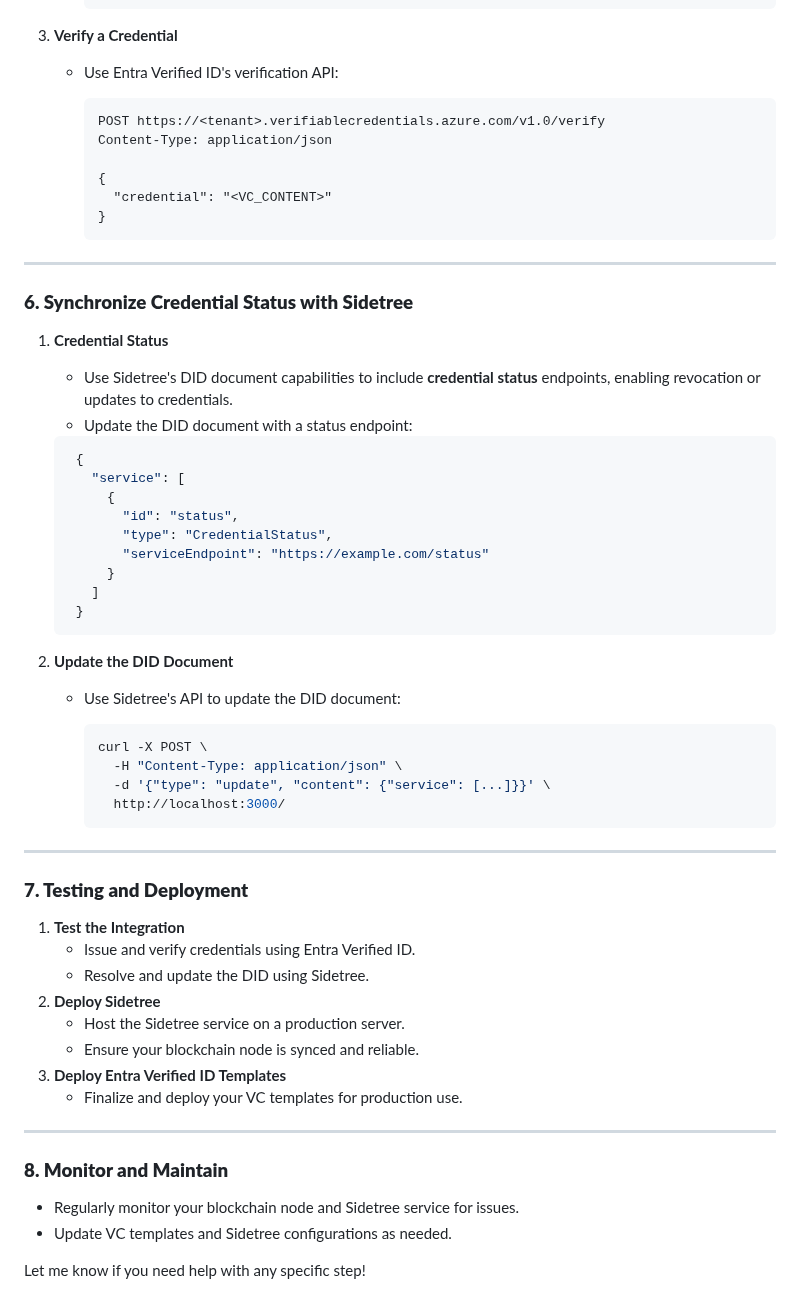
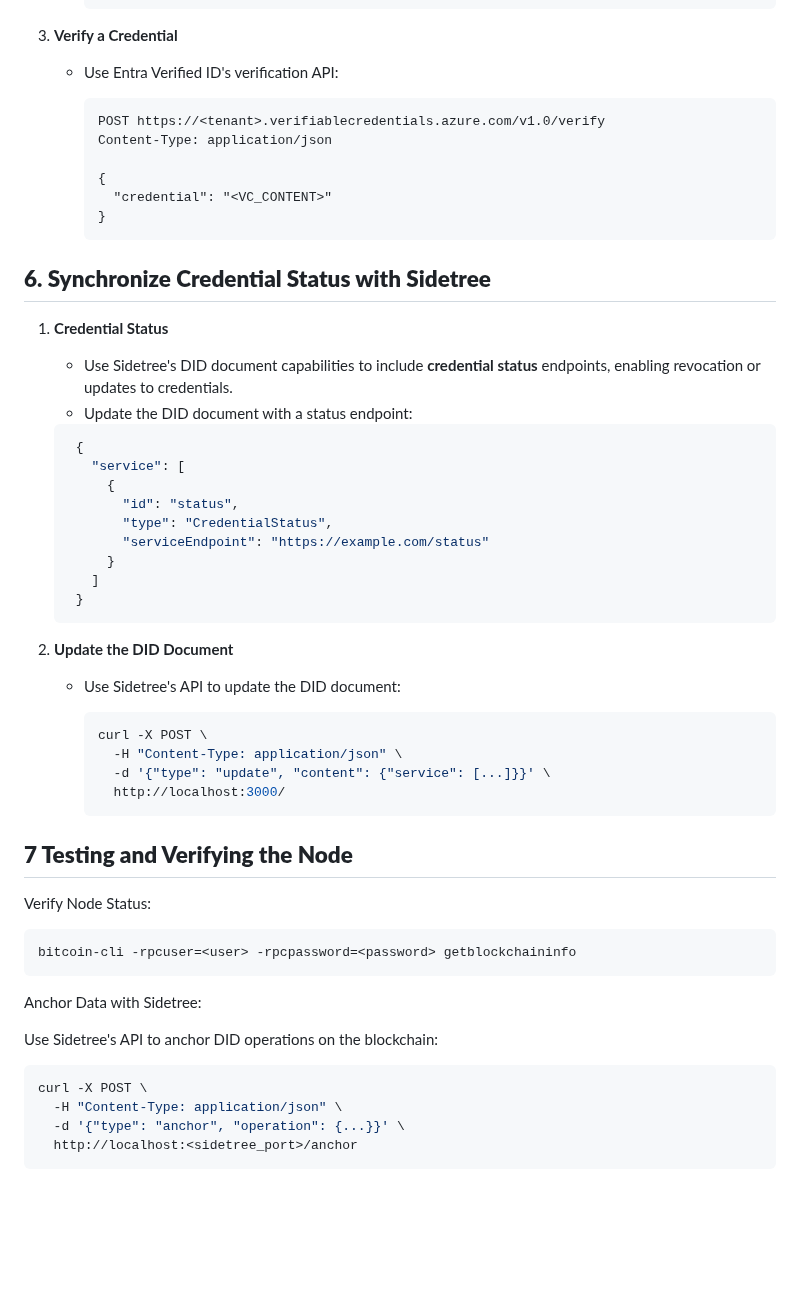
Before and after one commit to Cloudstrucc/cs-identity, a Markdown page: sidetree.md, the part around one of its changes. GitHub-like rendering; blank space fills up the shorter version.

Commit message:
sidetree did example w/ entra integration

````diff
--- a/sidetree.md
+++ b/sidetree.md
@@ -138,6 +151,7 @@ Update Sidetree to use the testnet's blockchain URI.
      ```
 
 3. **Verify a Credential**
+
    * Use Entra Verified ID's verification API:
 
      ```http
@@ -149,27 +163,27 @@ Update Sidetree to use the testnet's blockchain URI.
      }
      ```
 
----
-
-### **6. Synchronize Credential Status with Sidetree**
+## **6. Synchronize Credential Status with Sidetree**
 
 1. **Credential Status**
+
    * Use Sidetree's DID document capabilities to include **credential status** endpoints, enabling revocation or updates to credentials.
    * Update the DID document with a status endpoint:
 
-    ```json
-     {
-       "service": [
-         {
-           "id": "status",
-           "type": "CredentialStatus",
-           "serviceEndpoint": "https://example.com/status"
-         }
-       ]
-     }
-     ```
+   ```json
+    {
+      "service": [
+        {
+          "id": "status",
+          "type": "CredentialStatus",
+          "serviceEndpoint": "https://example.com/status"
+        }
+      ]
+    }
+   ```
 
 2. **Update the DID Document**
+
    * Use Sidetree's API to update the DID document:
 
      ```bash
@@ -179,24 +193,21 @@ Update Sidetree to use the testnet's blockchain URI.
        http://localhost:3000/
      ```
 
----
+## **7 Testing and Verifying the Node**
 
-### **7. Testing and Deployment**
+Verify Node Status:
 
-1. **Test the Integration**
-   * Issue and verify credentials using Entra Verified ID.
-   * Resolve and update the DID using Sidetree.
-2. **Deploy Sidetree**
-   * Host the Sidetree service on a production server.
-   * Ensure your blockchain node is synced and reliable.
-3. **Deploy Entra Verified ID Templates**
-   * Finalize and deploy your VC templates for production use.
+```conf
+bitcoin-cli -rpcuser=<user> -rpcpassword=<password> getblockchaininfo
+```
 
----
+Anchor Data with Sidetree:
 
-### **8. Monitor and Maintain**
+Use Sidetree's API to anchor DID operations on the blockchain:
 
-* Regularly monitor your blockchain node and Sidetree service for issues.
-* Update VC templates and Sidetree configurations as needed.
-
-Let me know if you need help with any specific step!
+```bash
+curl -X POST \
+  -H "Content-Type: application/json" \
+  -d '{"type": "anchor", "operation": {...}}' \
+  http://localhost:<sidetree_port>/anchor
+```
````
Also changed, not shown: other parts of sidetree.md (+42 -29 lines).
